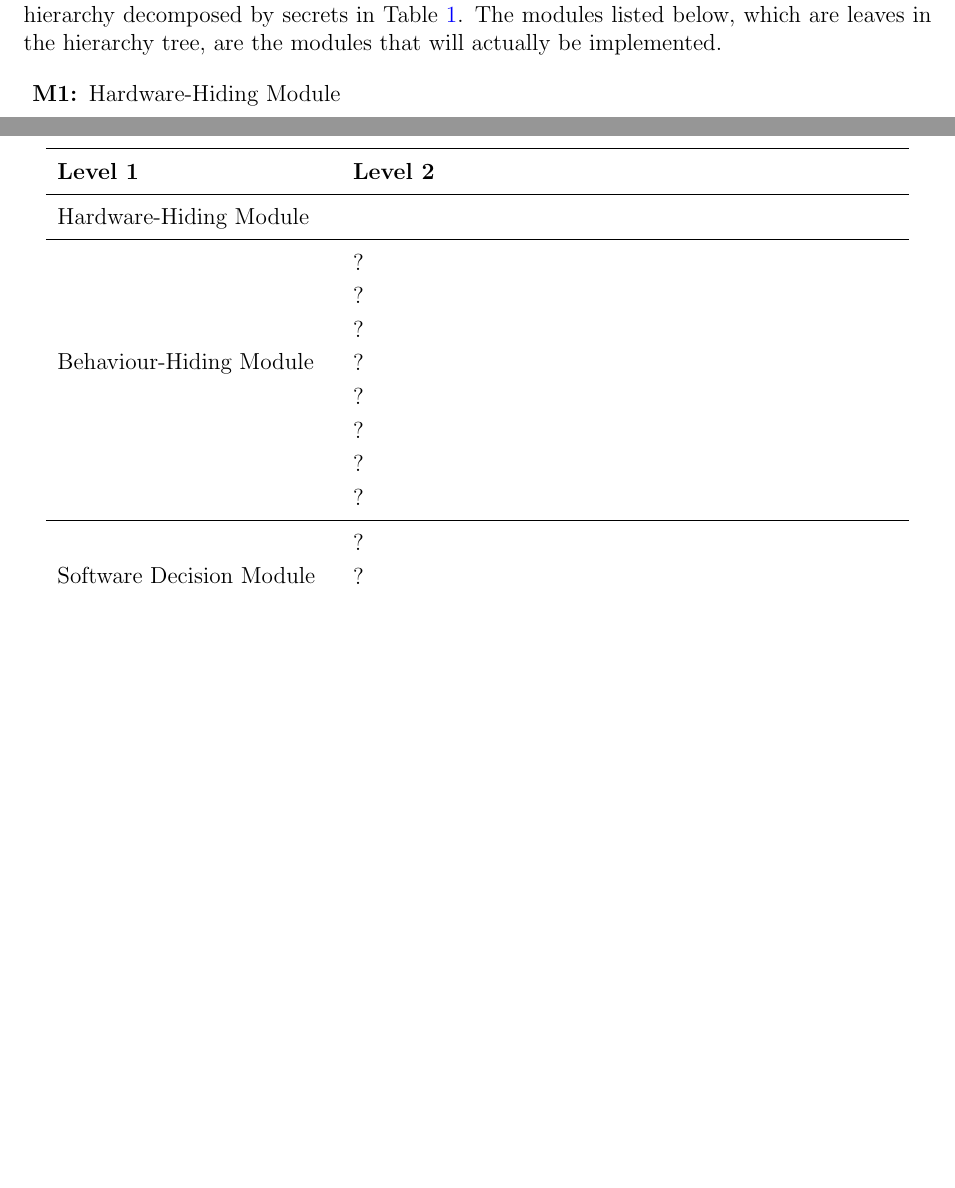
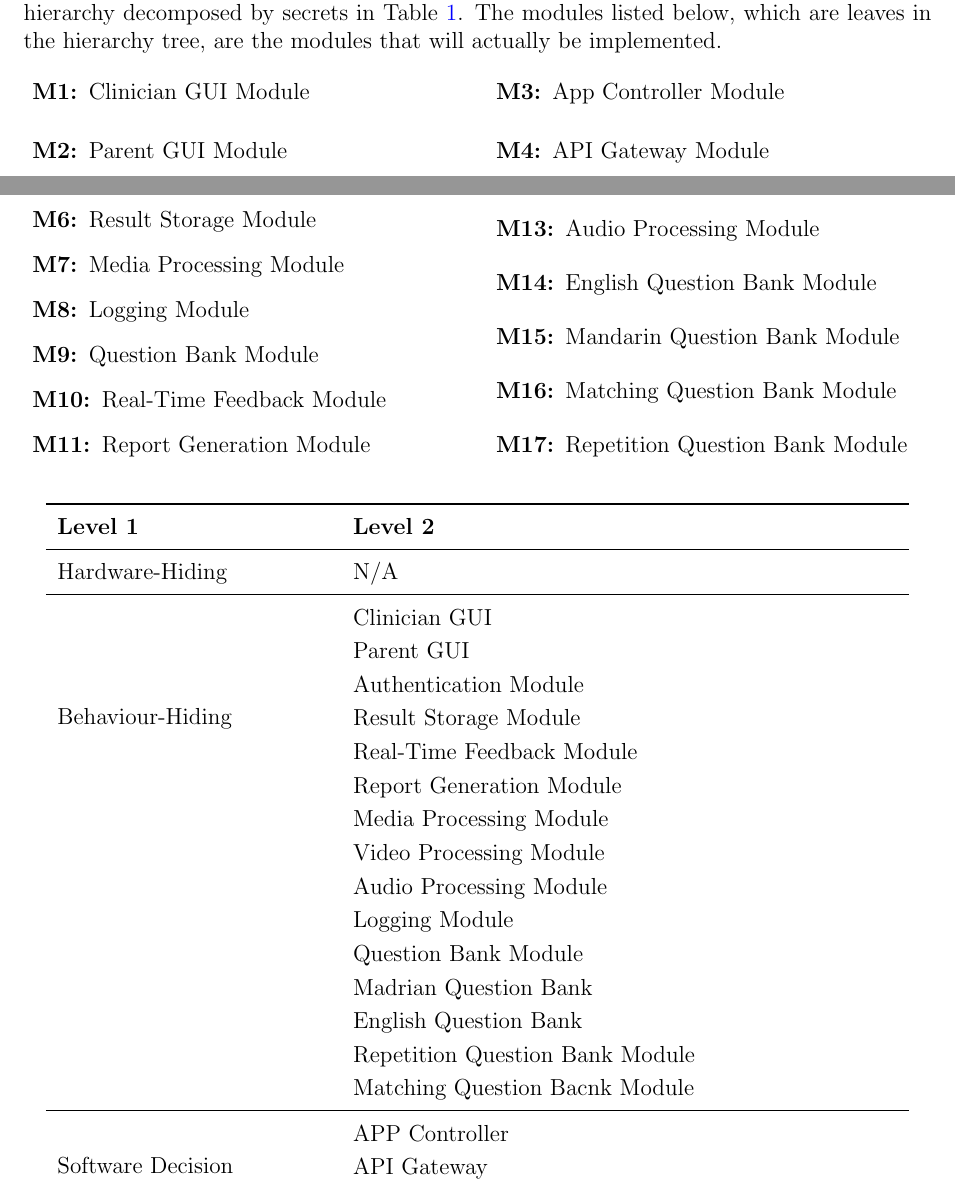
Before and after one commit to parishanizam/TeleHealth, a LaTeX document (docs/Design/SoftArchitecture/MG.tex): two parts of pages 6 and 7 of 12, joined at a grey line, cut so that both start at the same text, the shorter picture padded with empty space. Compiled offline with pdfLaTeX.

Commit message:
Add Module Hieracrchy for MG

```diff
--- a/docs/Design/SoftArchitecture/MG.tex
+++ b/docs/Design/SoftArchitecture/MG.tex
@@ -3,6 +3,7 @@
 \usepackage{fullpage}
 \usepackage[round]{natbib}
 \usepackage{multirow}
+\usepackage{multicol}
 \usepackage{booktabs}
 \usepackage{tabularx}
 \usepackage{graphicx}
@@ -190,10 +191,28 @@ in a hierarchy decomposed by secrets in Table \ref{TblMH}. The modules listed
 below, which are leaves in the hierarchy tree, are the modules that will
 actually be implemented.
 
+\begin{multicols}{2}
   \begin{description}
-\item [\refstepcounter{mnum} \mthemnum \label{mHH}:] Hardware-Hiding Module
-\item ...
+    \item [\refstepcounter{mnum} \mthemnum \label{mClinicianGUI}:] Clinician GUI Module
+    \item [\refstepcounter{mnum} \mthemnum \label{mParentGUI}:] Parent GUI Module
+    \item [\refstepcounter{mnum} \mthemnum \label{mAppController}:] App Controller Module
+    \item [\refstepcounter{mnum} \mthemnum \label{mAPIGateway}:] API Gateway Module
+    \item [\refstepcounter{mnum} \mthemnum \label{mAuth}:] Authentication Module
+    \item [\refstepcounter{mnum} \mthemnum \label{mResultStorage}:] Result Storage Module
+    \item [\refstepcounter{mnum} \mthemnum \label{mMediaProcessing}:] Media Processing Module
+    \item [\refstepcounter{mnum} \mthemnum \label{mLogging}:] Logging Module
+    \item [\refstepcounter{mnum} \mthemnum \label{mQuestionBank}:] Question Bank Module
+    \item [\refstepcounter{mnum} \mthemnum \label{mRealTimeFeedback}:] Real-Time Feedback Module
+    \item [\refstepcounter{mnum} \mthemnum \label{mReportGeneration}:] Report Generation Module
+    \item [\refstepcounter{mnum} \mthemnum \label{mVideoProcessing}:] Video Processing Module
+    \item [\refstepcounter{mnum} \mthemnum \label{mAudioProcessing}:] Audio Processing Module
+    \item [\refstepcounter{mnum} \mthemnum \label{mEnglishBank}:] English Question Bank Module
+    \item [\refstepcounter{mnum} \mthemnum \label{mMandarinBank}:] Mandarin Question Bank Module
+    \item [\refstepcounter{mnum} \mthemnum \label{mMatchingBank1}:] Matching Question Bank Module
+    \item [\refstepcounter{mnum} \mthemnum \label{mRepetitionBank1}:] Repetition Question Bank Module
   \end{description}
+  \end{multicols}
+
 
 
 \begin{table}[h!]
@@ -203,22 +222,28 @@ actually be implemented.
   \textbf{Level 1} & \textbf{Level 2}\\
   \midrule
 
-{Hardware-Hiding Module} & ~ \\
+  {Hardware-Hiding} & N/A \\
   \midrule
 
-\multirow{7}{0.3\textwidth}{Behaviour-Hiding Module} & ?\\
-& ?\\
-& ?\\
-& ?\\
-& ?\\
-& ?\\
-& ?\\
-& ?\\
+  \multirow{7}{0.3\textwidth}{Behaviour-Hiding} & Clinician GUI\\
+  & Parent GUI\\
+  & Authentication Module\\
+  & Result Storage Module\\
+  & Real-Time Feedback Module\\
+  & Report Generation Module\\
+  & Media Processing Module\\
+  & Video Processing Module\\
+  & Audio Processing Module\\
+  & Logging Module\\
+  & Question Bank Module\\
+  & Madrian Question Bank\\
+  & English Question Bank\\
+  & Repetition Question Bank Module\\
+  & Matching Question Bacnk Module\\
   \midrule
 
-\multirow{3}{0.3\textwidth}{Software Decision Module} & {?}\\
-& ?\\
-& ?\\
+  \multirow{3}{0.3\textwidth}{Software Decision} & {APP Controller}\\
+  & API Gateway\\
   \bottomrule
 
   \end{tabular}
```
Also changed, not shown: docs/Design/SoftDetailedDes/MIS.tex (+1 -1 lines), docs/Design/SoftArchitecture/MG.pdf, docs/Design/SoftDetailedDes/MIS.pdf. Lines whose indentation alone changed are shown as unchanged.
